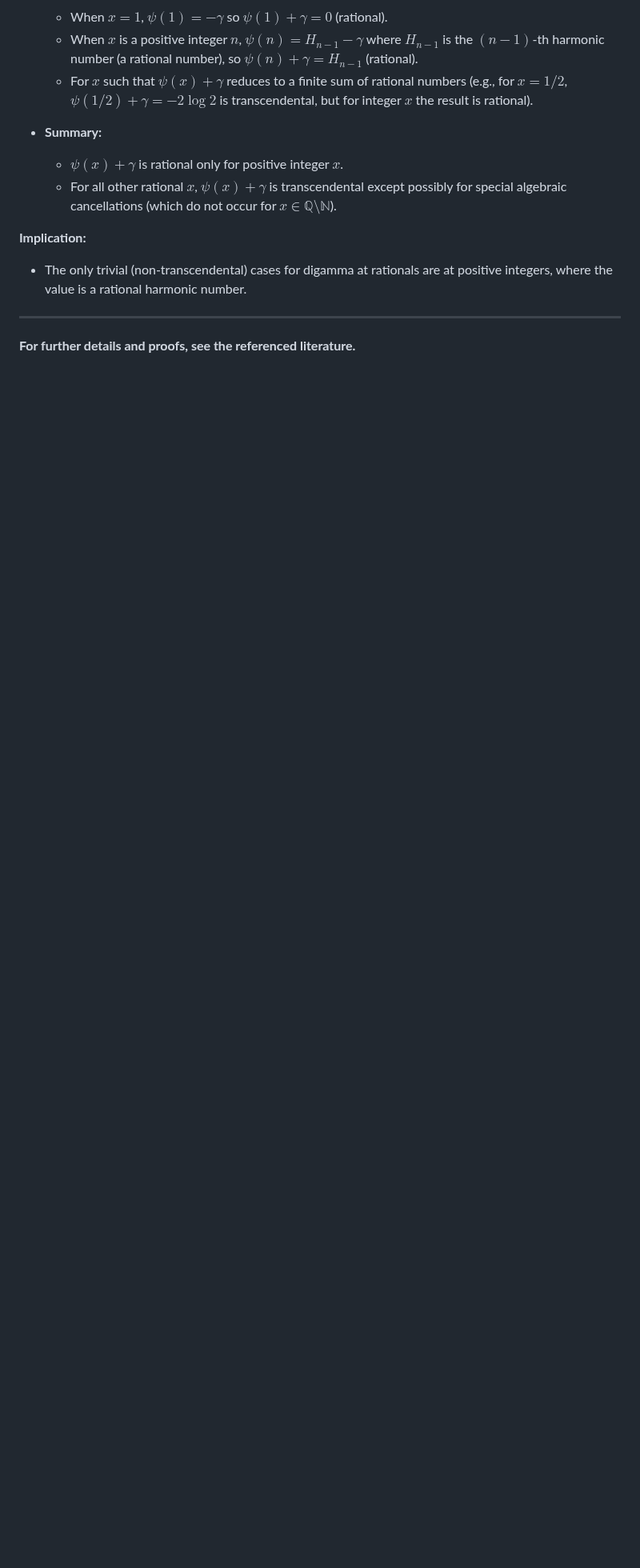
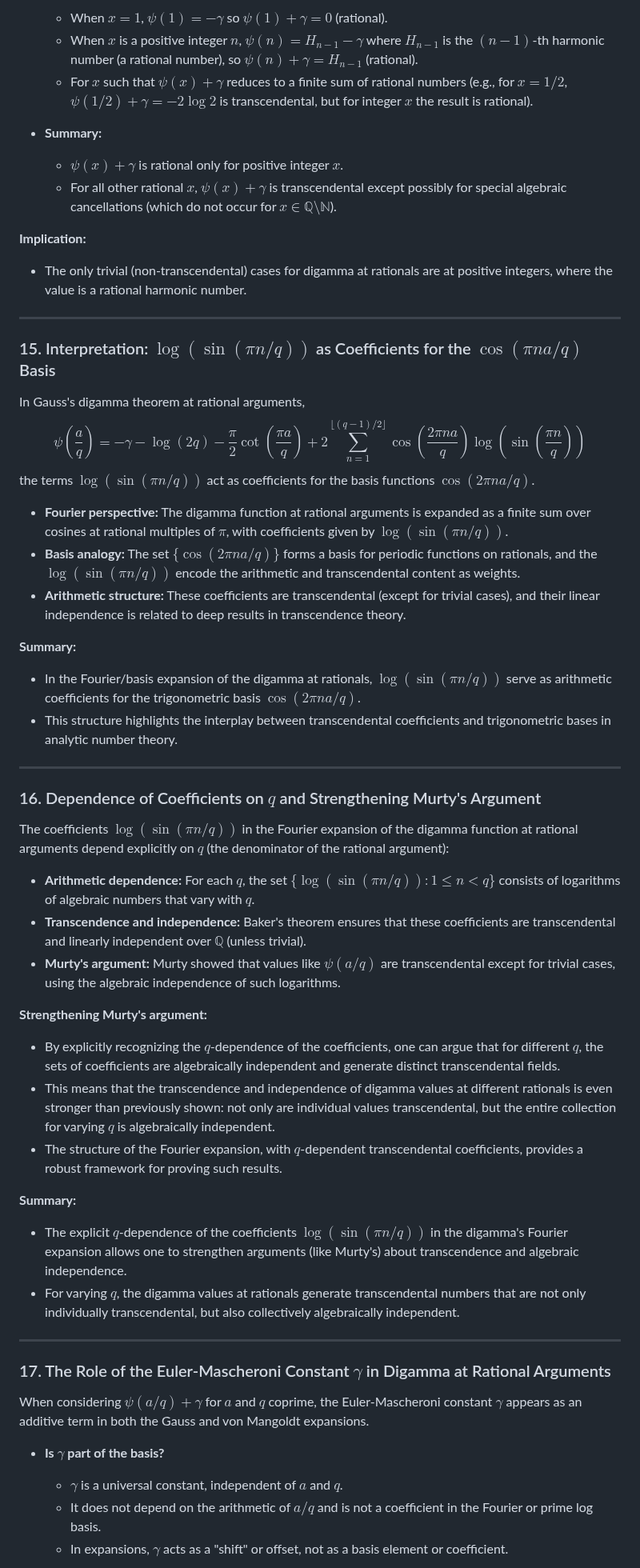
Before and after one commit to DavidEngland/generalized-factorials-stirling, a Markdown page: scratch work/Generalized von Mangoldt function.md, the part around one of its changes. Shown at 80% size. Rendered like a GitHub page; blank space fills up the shorter version.

Commit message:
Bake's TH

```diff
--- a/scratch work/Generalized von Mangoldt function.md
+++ b/scratch work/Generalized von Mangoldt function.md
@@ -303,4 +297,49 @@ The digamma function $\psi(x)$ (or $\psi(x) + \gamma$) at rational arguments is
 
 ---
 
-**For further details and proofs, see the referenced literature.**
+### 15. Interpretation: $\log(\sin(\pi n/q))$ as Coefficients for the $\cos(\pi n a/q)$ Basis
+
+In Gauss's digamma theorem at rational arguments,
+$$
+\psi\left(\frac{a}{q}\right) = -\gamma - \log(2q) - \frac{\pi}{2} \cot\left(\frac{\pi a}{q}\right) + 2 \sum_{n=1}^{\lfloor (q-1)/2 \rfloor} \cos\left(\frac{2\pi n a}{q}\right) \log\left(\sin\left(\frac{\pi n}{q}\right)\right)
+$$
+the terms $\log(\sin(\pi n/q))$ act as coefficients for the basis functions $\cos(2\pi n a/q)$.
+
+- **Fourier perspective:** The digamma function at rational arguments is expanded as a finite sum over cosines at rational multiples of $\pi$, with coefficients given by $\log(\sin(\pi n/q))$.
+- **Basis analogy:** The set $\{\cos(2\pi n a/q)\}$ forms a basis for periodic functions on rationals, and the $\log(\sin(\pi n/q))$ encode the arithmetic and transcendental content as weights.
+- **Arithmetic structure:** These coefficients are transcendental (except for trivial cases), and their linear independence is related to deep results in transcendence theory.
+
+**Summary:**
+- In the Fourier/basis expansion of the digamma at rationals, $\log(\sin(\pi n/q))$ serve as arithmetic coefficients for the trigonometric basis $\cos(2\pi n a/q)$.
+- This structure highlights the interplay between transcendental coefficients and trigonometric bases in analytic number theory.
+
+---
+
+### 16. Dependence of Coefficients on $q$ and Strengthening Murty's Argument
+
+The coefficients $\log(\sin(\pi n/q))$ in the Fourier expansion of the digamma function at rational arguments depend explicitly on $q$ (the denominator of the rational argument):
+
+- **Arithmetic dependence:** For each $q$, the set $\{\log(\sin(\pi n/q)) : 1 \leq n < q\}$ consists of logarithms of algebraic numbers that vary with $q$.
+- **Transcendence and independence:** Baker's theorem ensures that these coefficients are transcendental and linearly independent over $\mathbb{Q}$ (unless trivial).
+- **Murty's argument:** Murty showed that values like $\psi(a/q)$ are transcendental except for trivial cases, using the algebraic independence of such logarithms.
+
+**Strengthening Murty's argument:**
+- By explicitly recognizing the $q$-dependence of the coefficients, one can argue that for different $q$, the sets of coefficients are algebraically independent and generate distinct transcendental fields.
+- This means that the transcendence and independence of digamma values at different rationals is even stronger than previously shown: not only are individual values transcendental, but the entire collection for varying $q$ is algebraically independent.
+- The structure of the Fourier expansion, with $q$-dependent transcendental coefficients, provides a robust framework for proving such results.
+
+**Summary:**
+- The explicit $q$-dependence of the coefficients $\log(\sin(\pi n/q))$ in the digamma's Fourier expansion allows one to strengthen arguments (like Murty's) about transcendence and algebraic independence.
+- For varying $q$, the digamma values at rationals generate transcendental numbers that are not only individually transcendental, but also collectively algebraically independent.
+
+---
+
+### 17. The Role of the Euler-Mascheroni Constant $\gamma$ in Digamma at Rational Arguments
+
+When considering $\psi(a/q) + \gamma$ for $a$ and $q$ coprime, the Euler-Mascheroni constant $\gamma$ appears as an additive term in both the Gauss and von Mangoldt expansions.
+
+- **Is $\gamma$ part of the basis?**
+  - $\gamma$ is a universal constant, independent of $a$ and $q$.
+  - It does not depend on the arithmetic of $a/q$ and is not a coefficient in the Fourier or prime log basis.
+  - In expansions, $\gamma$ acts as a "shift" or offset, not as a basis element or coefficient.
+
```
Also changed, not shown: other parts of scratch work/Generalized von Mangoldt function.md (+12 -6 lines).
